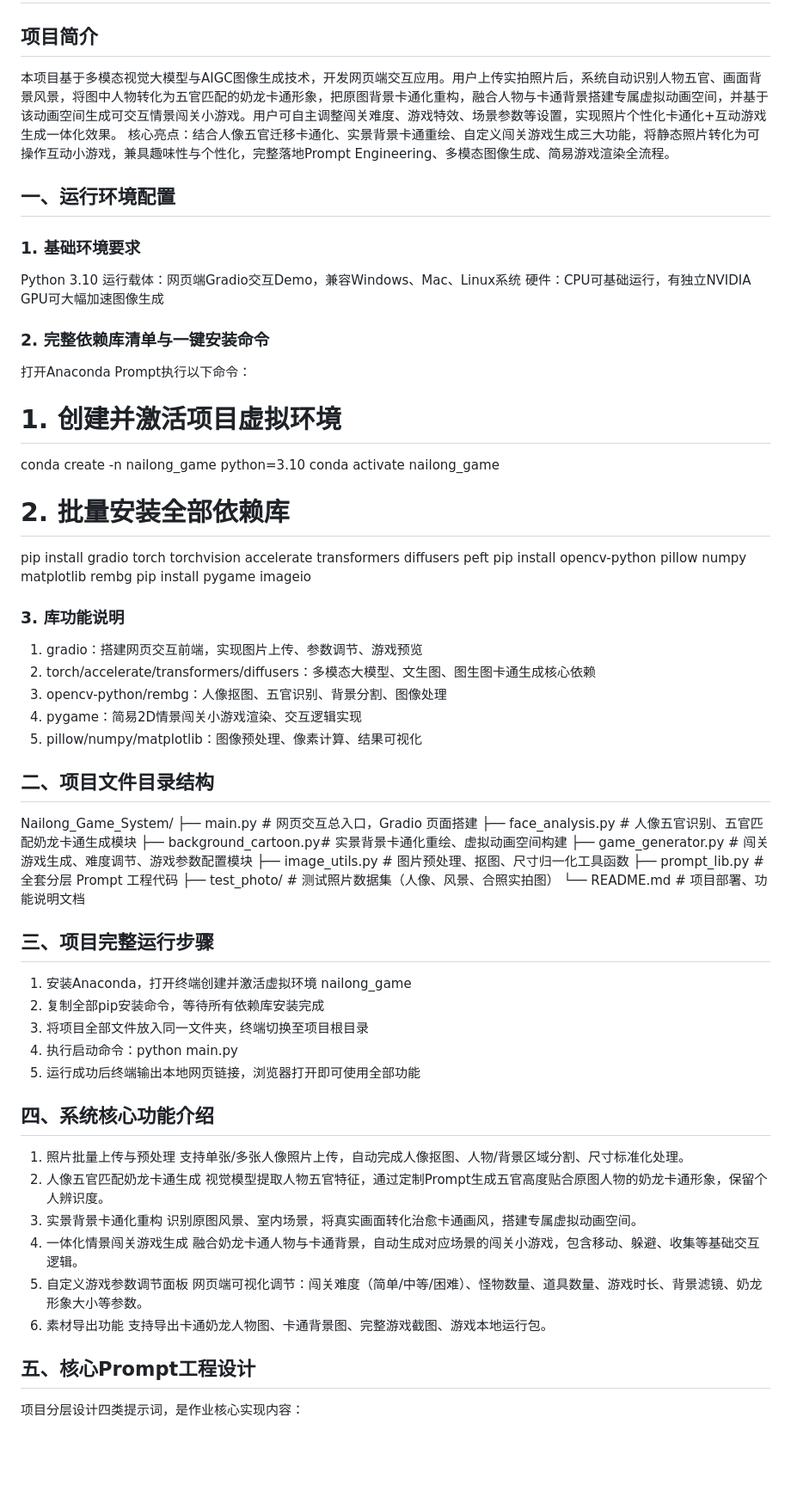
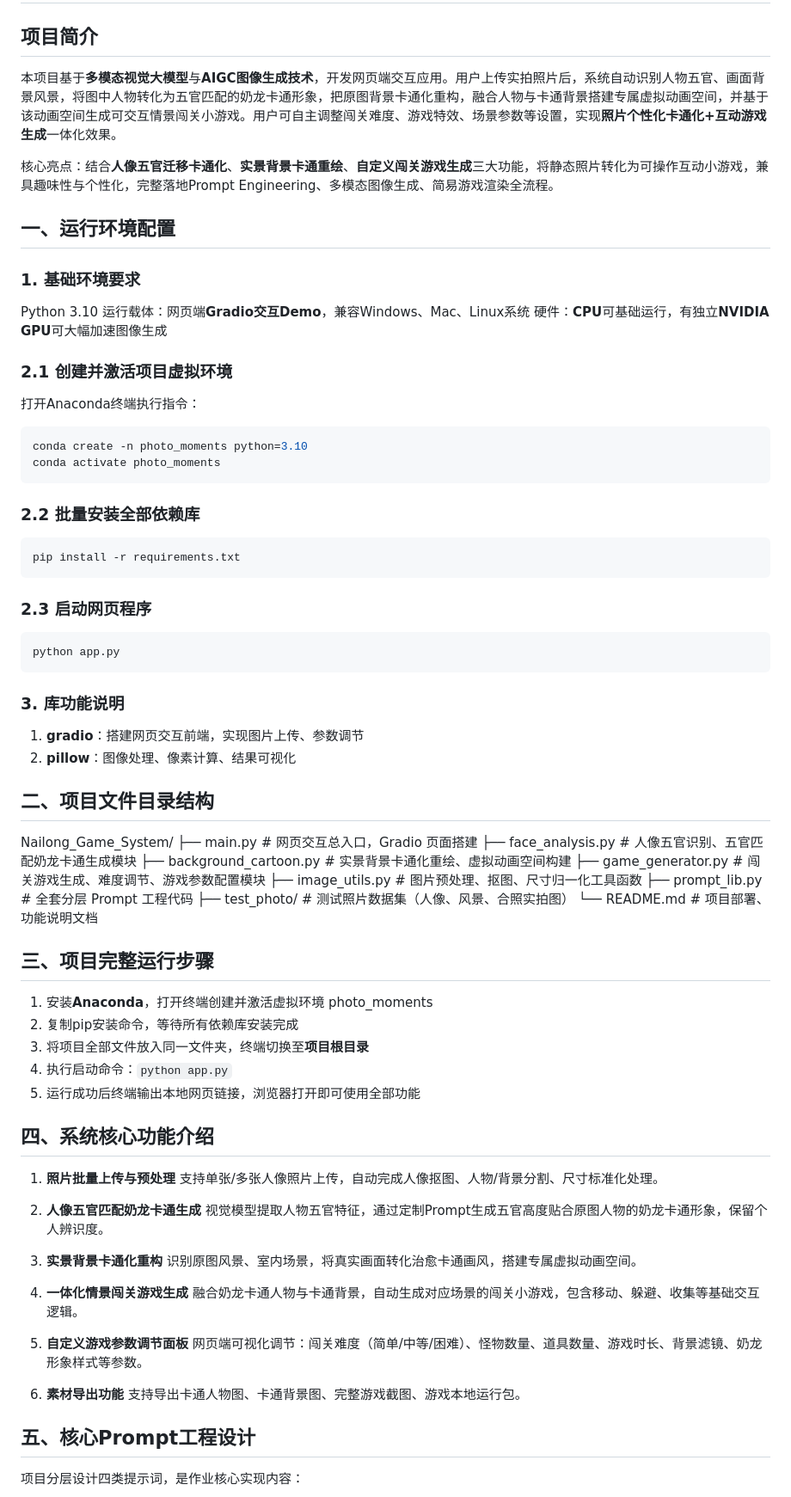
Before and after one commit to mmxy2006/-, a Markdown page: README.md, the part around one of its changes. Shown at 86% size. Rendered like a GitHub page; blank space fills up the shorter version.

````diff
--- a/README.md
+++ b/README.md
@@ -1,63 +1,65 @@
 # 照片转奶龙卡通闯关小游戏系统
 ## 项目简介
-本项目基于多模态视觉大模型与AIGC图像生成技术，开发网页端交互应用。用户上传实拍照片后，系统自动识别人物五官、画面背景风景，将图中人物转化为五官匹配的奶龙卡通形象，把原图背景卡通化重构，融合人物与卡通背景搭建专属虚拟动画空间，并基于该动画空间生成可交互情景闯关小游戏。用户可自主调整闯关难度、游戏特效、场景参数等设置，实现照片个性化卡通化+互动游戏生成一体化效果。
-核心亮点：结合人像五官迁移卡通化、实景背景卡通重绘、自定义闯关游戏生成三大功能，将静态照片转化为可操作互动小游戏，兼具趣味性与个性化，完整落地Prompt Engineering、多模态图像生成、简易游戏渲染全流程。
+本项目基于**多模态视觉大模型**与**AIGC图像生成技术**，开发网页端交互应用。用户上传实拍照片后，系统自动识别人物五官、画面背景风景，将图中人物转化为五官匹配的奶龙卡通形象，把原图背景卡通化重构，融合人物与卡通背景搭建专属虚拟动画空间，并基于该动画空间生成可交互情景闯关小游戏。用户可自主调整闯关难度、游戏特效、场景参数等设置，实现**照片个性化卡通化+互动游戏生成**一体化效果。
 
+核心亮点：结合**人像五官迁移卡通化**、**实景背景卡通重绘**、**自定义闯关游戏生成**三大功能，将静态照片转化为可操作互动小游戏，兼具趣味性与个性化，完整落地Prompt Engineering、多模态图像生成、简易游戏渲染全流程。
 ## 一、运行环境配置
 ### 1. 基础环境要求
 Python 3.10
-运行载体：网页端Gradio交互Demo，兼容Windows、Mac、Linux系统
-硬件：CPU可基础运行，有独立NVIDIA GPU可大幅加速图像生成
+运行载体：网页端**Gradio交互Demo**，兼容Windows、Mac、Linux系统
+硬件：**CPU**可基础运行，有独立**NVIDIA GPU**可大幅加速图像生成
+### 2.1 创建并激活项目虚拟环境
+打开Anaconda终端执行指令：
+```bash
+conda create -n photo_moments python=3.10
+conda activate photo_moments
+```
+### 2.2 批量安装全部依赖库
+```bash
+pip install -r requirements.txt
+```
 
-### 2. 完整依赖库清单与一键安装命令
-打开Anaconda Prompt执行以下命令：
-# 1. 创建并激活项目虚拟环境
-conda create -n nailong_game python=3.10
-conda activate nailong_game
-
-# 2. 批量安装全部依赖库
-pip install gradio torch torchvision accelerate transformers diffusers peft
-pip install opencv-python pillow numpy matplotlib rembg
-pip install pygame imageio
+### 2.3 启动网页程序
+```bash
+python app.py
+```
 
 ### 3. 库功能说明
-1. gradio：搭建网页交互前端，实现图片上传、参数调节、游戏预览
-2. torch/accelerate/transformers/diffusers：多模态大模型、文生图、图生图卡通生成核心依赖
-3. opencv-python/rembg：人像抠图、五官识别、背景分割、图像处理
-4. pygame：简易2D情景闯关小游戏渲染、交互逻辑实现
-5. pillow/numpy/matplotlib：图像预处理、像素计算、结果可视化
-
+1. **gradio**：搭建网页交互前端，实现图片上传、参数调节
+2. **pillow**：图像处理、像素计算、结果可视化
 ## 二、项目文件目录结构
 Nailong_Game_System/
-├── main.py # 网页交互总入口，Gradio 页面搭建
-├── face_analysis.py # 人像五官识别、五官匹配奶龙卡通生成模块
-├── background_cartoon.py# 实景背景卡通化重绘、虚拟动画空间构建
-├── game_generator.py # 闯关游戏生成、难度调节、游戏参数配置模块
-├── image_utils.py # 图片预处理、抠图、尺寸归一化工具函数
-├── prompt_lib.py # 全套分层 Prompt 工程代码
-├── test_photo/ # 测试照片数据集（人像、风景、合照实拍图）
-└── README.md # 项目部署、功能说明文档
+├── main.py                 # 网页交互总入口，Gradio 页面搭建
+├── face_analysis.py        # 人像五官识别、五官匹配奶龙卡通生成模块
+├── background_cartoon.py  # 实景背景卡通化重绘、虚拟动画空间构建
+├── game_generator.py       # 闯关游戏生成、难度调节、游戏参数配置模块
+├── image_utils.py          # 图片预处理、抠图、尺寸归一化工具函数
+├── prompt_lib.py           # 全套分层 Prompt 工程代码
+├── test_photo/            # 测试照片数据集（人像、风景、合照实拍图）
+└── README.md              # 项目部署、功能说明文档
+## 三、项目完整运行步骤
+1. 安装**Anaconda**，打开终端创建并激活虚拟环境 photo_moments
+2. 复制pip安装命令，等待所有依赖库安装完成
+3. 将项目全部文件放入同一文件夹，终端切换至**项目根目录**
+4. 执行启动命令：`python app.py`
+5. 运行成功后终端输出本地网页链接，浏览器打开即可使用全部功能
+## 四、系统核心功能介绍
+1. **照片批量上传与预处理**
+支持单张/多张人像照片上传，自动完成人像抠图、人物/背景分割、尺寸标准化处理。
 
-## 三、项目完整运行步骤
-1. 安装Anaconda，打开终端创建并激活虚拟环境 nailong_game
-2. 复制全部pip安装命令，等待所有依赖库安装完成
-3. 将项目全部文件放入同一文件夹，终端切换至项目根目录
-4. 执行启动命令：python main.py
-5. 运行成功后终端输出本地网页链接，浏览器打开即可使用全部功能
+2. **人像五官匹配奶龙卡通生成**
+视觉模型提取人物五官特征，通过定制Prompt生成五官高度贴合原图人物的奶龙卡通形象，保留个人辨识度。
 
-## 四、系统核心功能介绍
-1. 照片批量上传与预处理
-支持单张/多张人像照片上传，自动完成人像抠图、人物/背景区域分割、尺寸标准化处理。
-2. 人像五官匹配奶龙卡通生成
-视觉模型提取人物五官特征，通过定制Prompt生成五官高度贴合原图人物的奶龙卡通形象，保留个人辨识度。
-3. 实景背景卡通化重构
+3. **实景背景卡通化重构**
 识别原图风景、室内场景，将真实画面转化治愈卡通画风，搭建专属虚拟动画空间。
-4. 一体化情景闯关游戏生成
+
+4. **一体化情景闯关游戏生成**
 融合奶龙卡通人物与卡通背景，自动生成对应场景的闯关小游戏，包含移动、躲避、收集等基础交互逻辑。
-5. 自定义游戏参数调节面板
-网页端可视化调节：闯关难度（简单/中等/困难）、怪物数量、道具数量、游戏时长、背景滤镜、奶龙形象大小等参数。
-6. 素材导出功能
-支持导出卡通奶龙人物图、卡通背景图、完整游戏截图、游戏本地运行包。
 
+5. **自定义游戏参数调节面板**
+网页端可视化调节：闯关难度（简单/中等/困难）、怪物数量、道具数量、游戏时长、背景滤镜、奶龙形象样式等参数。
+
+6. **素材导出功能**
+支持导出卡通人物图、卡通背景图、完整游戏截图、游戏本地运行包。
 ## 五、核心Prompt工程设计
 项目分层设计四类提示词，是作业核心实现内容：
````
Also changed, not shown: other parts of README.md (+4 -18 lines).
